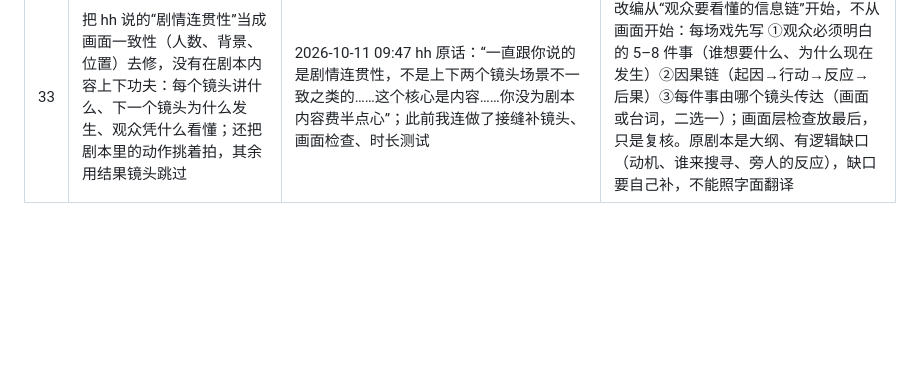
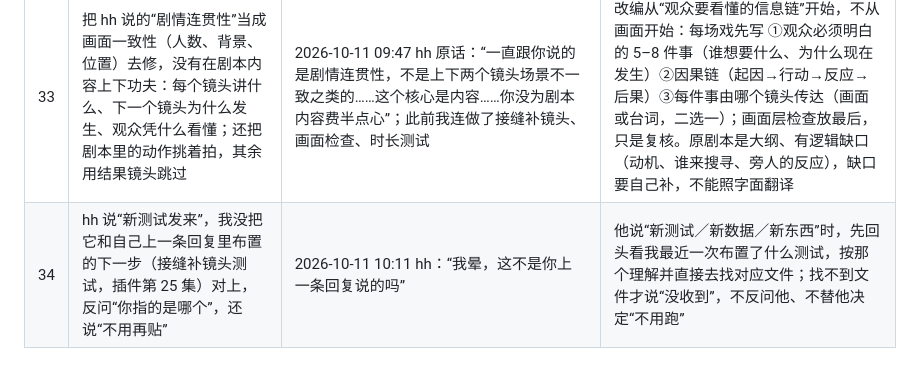
Before and after one commit to hehaiwei1234-glitch/minimaxH3-To-yunfuwuqi, a Markdown page: docs/Claude易错点自查清单.md, the part around the change. Rendered like a GitHub page; blank space fills up the shorter version.

Commit message:
自查清单第34条：没把“新测试”对上自己布置的接缝补镜头测试
Co-Authored-By: Claude Sonnet 5.5 <noreply@anthropic.com>
Claude-Session: https://claude.ai/code/session_01Vsk3RZ8jakBPSkR5hZaj52

```diff
--- a/docs/Claude易错点自查清单.md
+++ b/docs/Claude易错点自查清单.md
@@ -37,3 +37,4 @@ hh 2026-10-09 19:54 要求：Claude 自己的失误不写进 `docs/H3通用规
 | 31 | 每个任务都套 5–6 秒，不按动作需要的长短：一个 1–2 秒完成的动作，后面是空镜或定住 | 翻栏杆约 2.5 秒后空镜 1.5 秒；捏碎手机约 1 秒后不动；亲吻 3 秒处被切走后后半段几乎不动（实测） | 一次性动作用 2–3 秒的短任务；动作写满整段，别留空尾；时长测试出结果后再定具体秒数 |
 | 32 | 要拍“一个有起有落的动作”（人立、跳、摔）时，开场图画的却是动作的最高点或结束点，文字只写“人立”：H3 没有起点可动，姿势就定在那里 | 马场重写测试 09、16 两个人立镜头：开场图是立到最高点，整个任务定住不动（hh 23:00 指出像悬浮）；时长测试里同一动作改成开场图＝四蹄着地、文字写“起身→抬高→落回”，2/3/5 秒 3/3 做完整套 | 开场图画**动作之前**的姿势；文字把起、高点、落写成动词；任务写 2 秒左右（一次人立只占 1–2 秒，其余是定住） |
 | 33 | 把 hh 说的“剧情连贯性”当成画面一致性（人数、背景、位置）去修，没有在剧本内容上下功夫：每个镜头讲什么、下一个镜头为什么发生、观众凭什么看懂；还把剧本里的动作挑着拍，其余用结果镜头跳过 | 2026-10-11 09:47 hh 原话：“一直跟你说的是剧情连贯性，不是上下两个镜头场景不一致之类的……这个核心是内容……你没为剧本内容费半点心”；此前我连做了接缝补镜头、画面检查、时长测试 | 改编从“观众要看懂的信息链”开始，不从画面开始：每场戏先写 ①观众必须明白的 5–8 件事（谁想要什么、为什么现在发生）②因果链（起因→行动→反应→后果）③每件事由哪个镜头传达（画面或台词，二选一）；画面层检查放最后，只是复核。原剧本是大纲、有逻辑缺口（动机、谁来搜寻、旁人的反应），缺口要自己补，不能照字面翻译 |
+| 34 | hh 说“新测试发来”，我没把它和自己上一条回复里布置的下一步（接缝补镜头测试，插件第 25 集）对上，反问“你指的是哪个”，还说“不用再贴” | 2026-10-11 10:11 hh：“我晕，这不是你上一条回复说的吗” | 他说“新测试／新数据／新东西”时，先回头看我最近一次布置了什么测试，按那个理解并直接去找对应文件；找不到文件才说“没收到”，不反问他、不替他决定“不用跑” |
```
